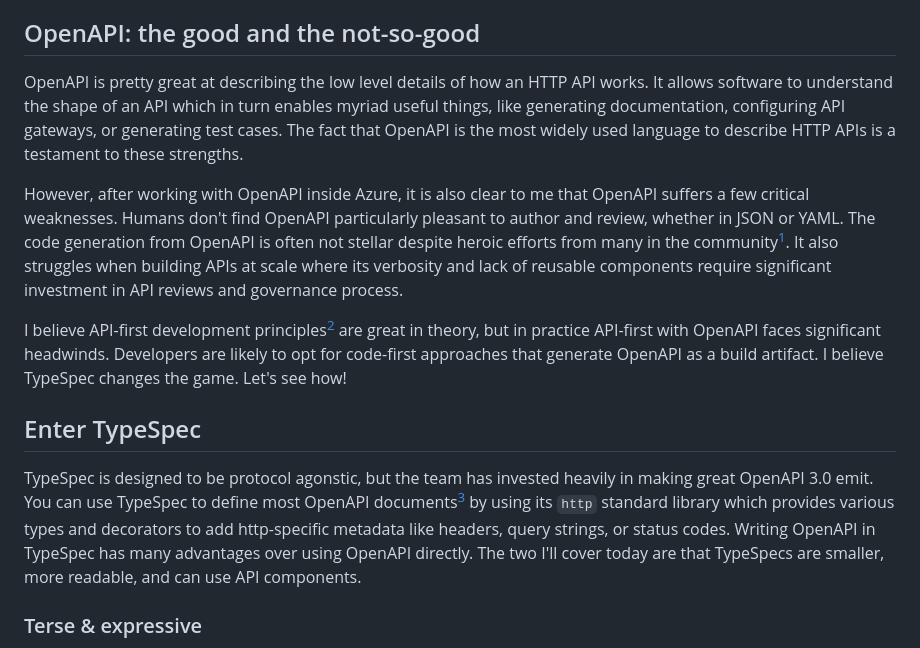
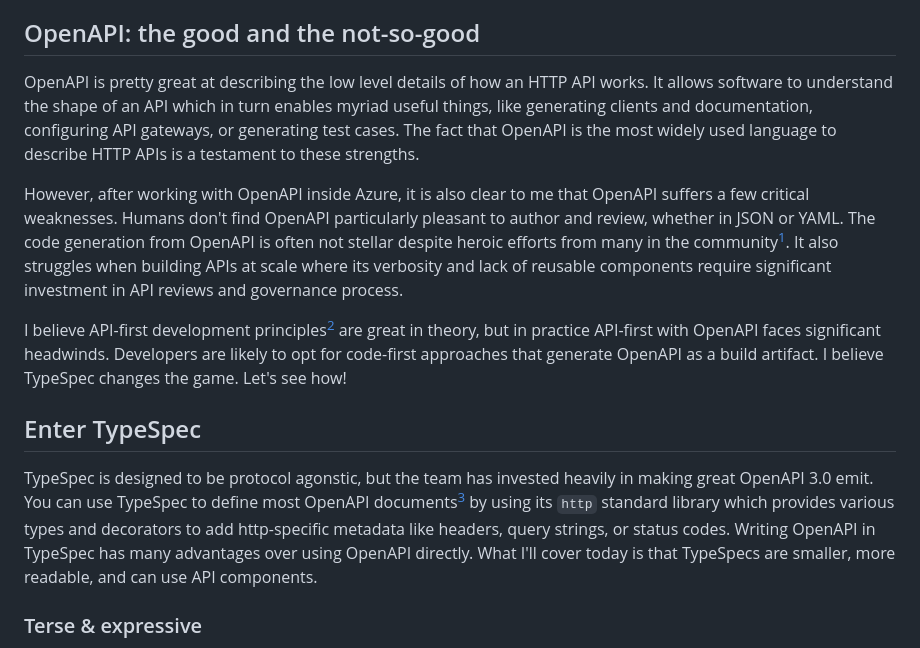
Before and after one commit to bterlson/blog, a Markdown page: content/blog/typespec-for-openapi.md, the part around the change. Drawn GitHub-style.

Commit message:
tweak copy

```diff
--- a/content/blog/typespec-for-openapi.md
+++ b/content/blog/typespec-for-openapi.md
@@ -11,7 +11,7 @@ I've spent the last few years at Microsoft working on an API definition language
 
 ## OpenAPI: the good and the not-so-good
 
-OpenAPI is pretty great at describing the low level details of how an HTTP API works. It allows software to understand the shape of an API which in turn enables myriad useful things, like generating documentation, configuring API gateways, or generating test cases. The fact that OpenAPI is the most widely used language to describe HTTP APIs is a testament to these strengths.
+OpenAPI is pretty great at describing the low level details of how an HTTP API works. It allows software to understand the shape of an API which in turn enables myriad useful things, like generating clients and documentation, configuring API gateways, or generating test cases. The fact that OpenAPI is the most widely used language to describe HTTP APIs is a testament to these strengths.
 
 However, after working with OpenAPI inside Azure, it is also clear to me that OpenAPI suffers a few critical weaknesses. Humans don't find OpenAPI particularly pleasant to author and review, whether in JSON or YAML. The code generation from OpenAPI is often not stellar despite heroic efforts from many in the community[^1]. It also struggles when building APIs at scale where its verbosity and lack of reusable components require significant investment in API reviews and governance process.
 
@@ -23,7 +23,7 @@ I believe API-first development principles[^2] are great in theory, but in pract
 
 ## Enter TypeSpec
 
-TypeSpec is designed to be protocol agonstic, but the team has invested heavily in making great OpenAPI 3.0 emit. You can use TypeSpec to define most OpenAPI documents[^3] by using its `http` standard library which provides various types and decorators to add http-specific metadata like headers, query strings, or status codes. Writing OpenAPI in TypeSpec has many advantages over using OpenAPI directly. The two I'll cover today are that TypeSpecs are smaller, more readable, and can use API components.
+TypeSpec is designed to be protocol agonstic, but the team has invested heavily in making great OpenAPI 3.0 emit. You can use TypeSpec to define most OpenAPI documents[^3] by using its `http` standard library which provides various types and decorators to add http-specific metadata like headers, query strings, or status codes. Writing OpenAPI in TypeSpec has many advantages over using OpenAPI directly. What I'll cover today is that TypeSpecs are smaller, more readable, and can use API components.
 
 [^3]: Some lesser-used features are not supported, like callbacks, but we're working on them. Some more-often-used features are also not supported, but we are working on them as we speak, like examples and xml.
 
```
